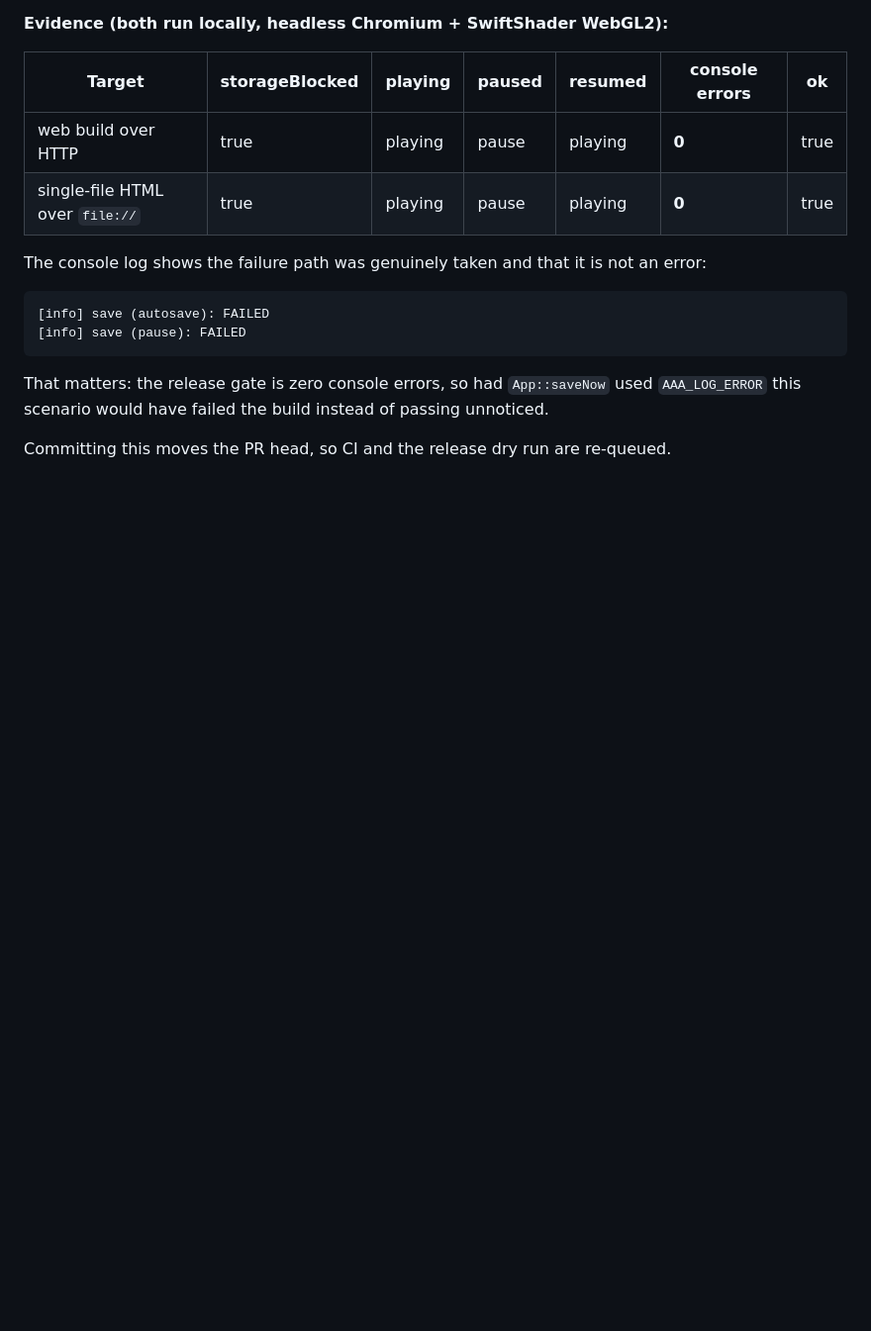
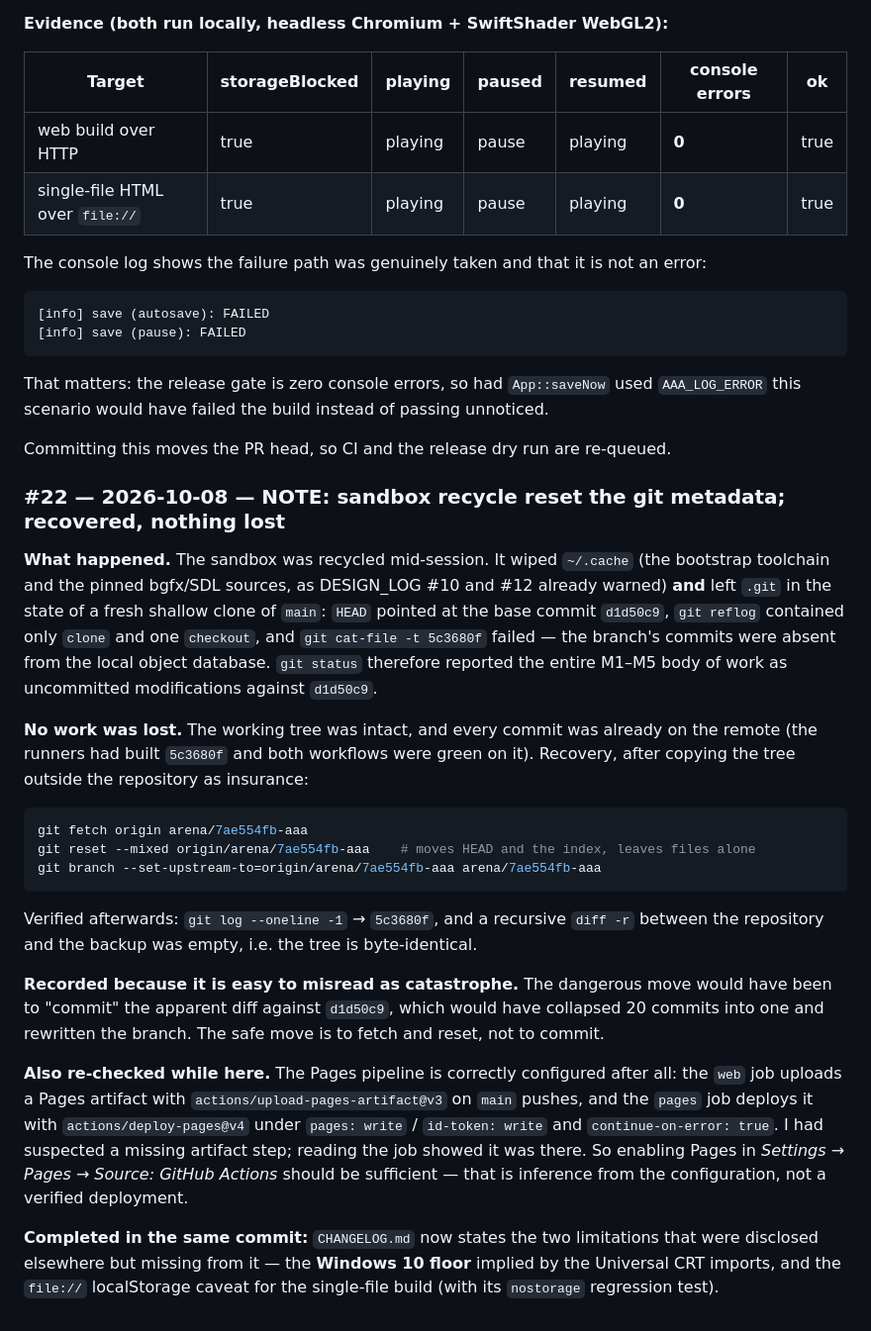
Before and after one commit to coderunknow/AAA, a Markdown page: DESIGN_LOG.md, the part around the change. Shown at 99% size. GitHub-like rendering; blank space fills up the shorter version.

````diff
--- a/DESIGN_LOG.md
+++ b/DESIGN_LOG.md
@@ -689,3 +689,41 @@ That matters: the release gate is zero console errors, so had `App::saveNow` use
 this scenario would have failed the build instead of passing unnoticed.
 
 Committing this moves the PR head, so CI and the release dry run are re-queued.
+
+### #22 — 2026-10-08 — NOTE: sandbox recycle reset the git metadata; recovered, nothing lost
+
+**What happened.** The sandbox was recycled mid-session. It wiped `~/.cache` (the bootstrap
+toolchain and the pinned bgfx/SDL sources, as DESIGN_LOG #10 and #12 already warned) **and**
+left `.git` in the state of a fresh shallow clone of `main`: `HEAD` pointed at the base commit
+`d1d50c9`, `git reflog` contained only `clone` and one `checkout`, and `git cat-file -t 5c3680f`
+failed — the branch's commits were absent from the local object database. `git status` therefore
+reported the entire M1–M5 body of work as uncommitted modifications against `d1d50c9`.
+
+**No work was lost.** The working tree was intact, and every commit was already on the remote
+(the runners had built `5c3680f` and both workflows were green on it). Recovery, after copying
+the tree outside the repository as insurance:
+
+```bash
+git fetch origin arena/7ae554fb-aaa
+git reset --mixed origin/arena/7ae554fb-aaa    # moves HEAD and the index, leaves files alone
+git branch --set-upstream-to=origin/arena/7ae554fb-aaa arena/7ae554fb-aaa
+```
+
+Verified afterwards: `git log --oneline -1` → `5c3680f`, and a recursive `diff -r` between the
+repository and the backup was empty, i.e. the tree is byte-identical.
+
+**Recorded because it is easy to misread as catastrophe.** The dangerous move would have been to
+"commit" the apparent diff against `d1d50c9`, which would have collapsed 20 commits into one and
+rewritten the branch. The safe move is to fetch and reset, not to commit.
+
+**Also re-checked while here.** The Pages pipeline is correctly configured after all: the `web`
+job uploads a Pages artifact with `actions/upload-pages-artifact@v3` on `main` pushes, and the
+`pages` job deploys it with `actions/deploy-pages@v4` under `pages: write` / `id-token: write`
+and `continue-on-error: true`. I had suspected a missing artifact step; reading the job showed it
+was there. So enabling Pages in *Settings → Pages → Source: GitHub Actions* should be sufficient
+— that is inference from the configuration, not a verified deployment.
+
+**Completed in the same commit:** `CHANGELOG.md` now states the two limitations that were
+disclosed elsewhere but missing from it — the **Windows 10 floor** implied by the Universal CRT
+imports, and the `file://` localStorage caveat for the single-file build (with its `nostorage`
+regression test).
````
Also changed, not shown: CHANGELOG.md (+8 -0 lines), docs/release-status.md (+32 -8 lines).
